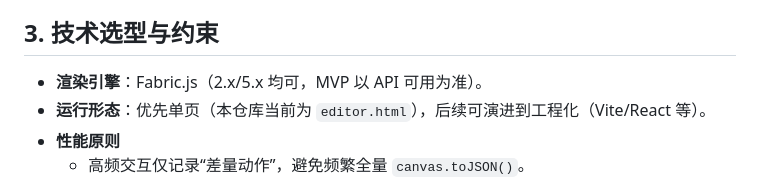
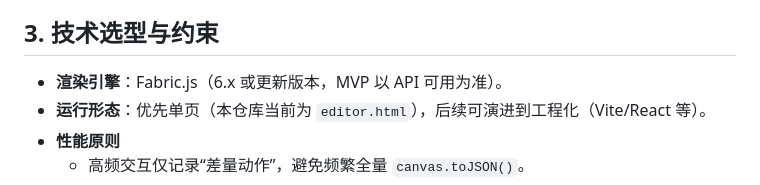
Before and after one commit to VENICIDI/fabricEditor-frontend, a Markdown page: DESIGN.md, the part around the change. Drawn GitHub-style.

```diff
--- a/DESIGN.md
+++ b/DESIGN.md
@@ -39,7 +39,7 @@
 
 ## 3. 技术选型与约束
 
-- **渲染引擎**：Fabric.js（2.x/5.x 均可，MVP 以 API 可用为准）。
+- **渲染引擎**：Fabric.js（6.x 或更新版本，MVP 以 API 可用为准）。
 - **运行形态**：优先单页（本仓库当前为 `editor.html`），后续可演进到工程化（Vite/React 等）。
 - **性能原则**
   - 高频交互仅记录“差量动作”，避免频繁全量 `canvas.toJSON()`。
```
Also changed, not shown: README.md (+1 -1 lines).
